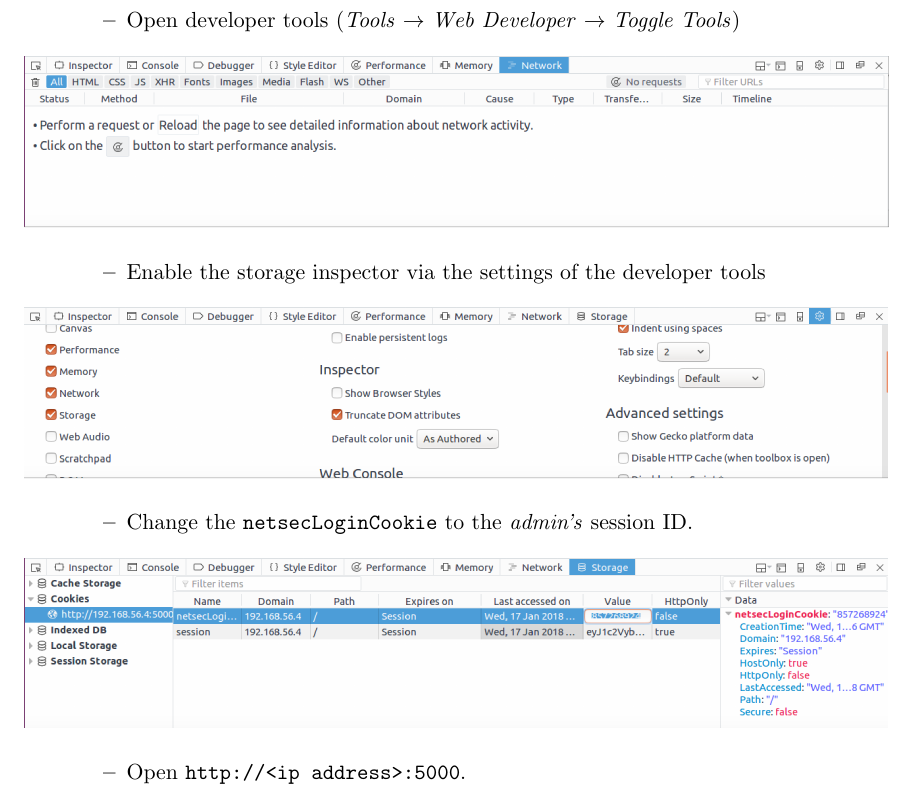
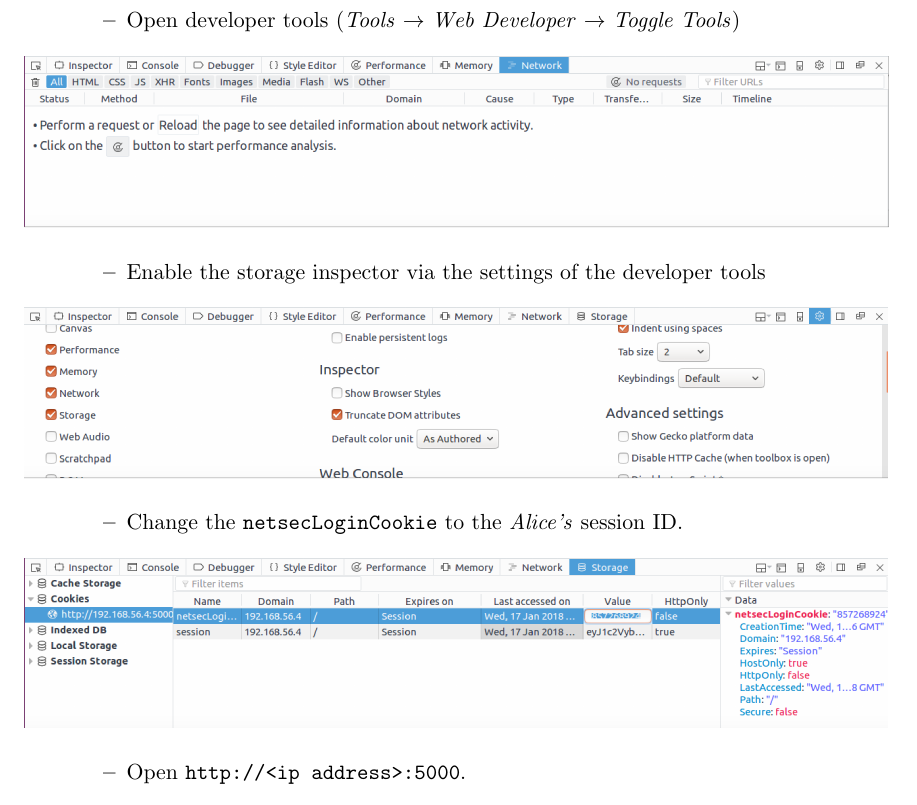
Before and after one commit to ardkastrati/NetworkSecurity, a LaTeX paper (Final Report/final_report.tex): part of page 5 of 8, cut so that both start at the same text. The pictures show the PDF file Final Report/final_report.pdf that the author committed with the source.

Commit message:
Fixed minor mistakes

```diff
--- a/Final Report/final_report.tex
+++ b/Final Report/final_report.tex
@@ -167,7 +167,7 @@ After we obtain the next state, we should replace the cookie in our browser with
 
 \item Every 5 minutes \textit{Alice} will log into the website, so you may have to wait for \textit{Alice} to log in for the first time. After 5 minutes, you can either try to change the cookie to the next one, or you can log out and log in again to see what is the current session ID in order to avoid any mistakes. After you log in for the second time, you will know that the previous session ID is the session ID of the \textit{Alice}.
 
-\item Change your session ID to \textit{admin's} session ID (Session hijacking). In order to edit the session ID, you must:
+\item Change your session ID to \textit{Alice's} session ID (Session hijacking). In order to edit the session ID, you must:
 \begin{itemize}
 	\item Open developer tools (\textit{Tools} $\rightarrow$ \textit{Web Developer} $\rightarrow$ \textit{Toggle Tools})
 	\begin{figure}[H]
@@ -177,7 +177,7 @@ After we obtain the next state, we should replace the cookie in our browser with
 	\begin{figure}[H]
     \includegraphics[width=\linewidth]{images/storageEnable.png}
 	\end{figure}
-	\item Change the \texttt{netsecLoginCookie} to the \textit{admin's} session ID.
+	\item Change the \texttt{netsecLoginCookie} to the \textit{Alice's} session ID.
 	\begin{figure}[H]
     \includegraphics[width=\linewidth]{images/changeCookie.png}
 	\end{figure}
```
Also changed, not shown: Final Report/final_report.pdf, Final Report/final_report.tex (2 more changed lines), 2 other files.
